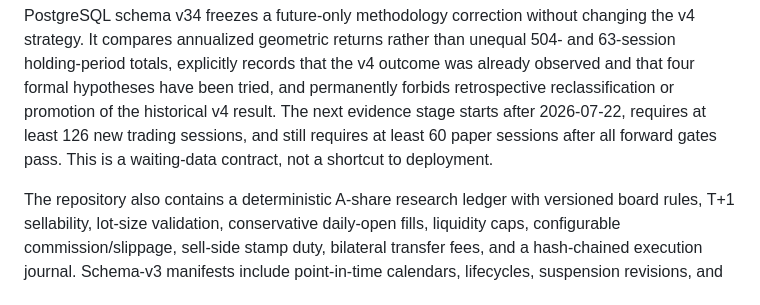
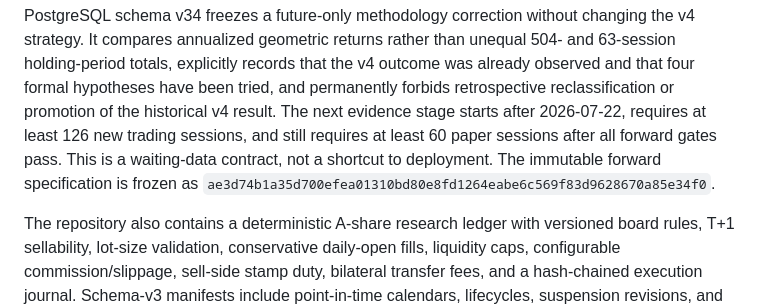
Before and after one commit to jwzheng96/AutoQuant, a Markdown page: README.md, the part around the change. Drawn GitHub-style.

Commit message:
docs: record frozen forward evidence

```diff
--- a/README.md
+++ b/README.md
@@ -47,6 +47,8 @@ four formal hypotheses have been tried, and permanently forbids retrospective re
 or promotion of the historical v4 result. The next evidence stage starts after 2026-07-22,
 requires at least 126 new trading sessions, and still requires at least 60 paper sessions after
 all forward gates pass. This is a waiting-data contract, not a shortcut to deployment.
+The immutable forward specification is frozen as
+`ae3d74b1a35d700efea01310bd80e8fd1264eabe6c569f83d9628670a85e34f0`.
 
 The repository also contains a deterministic A-share research ledger with versioned board
 rules, T+1 sellability, lot-size validation, conservative daily-open fills, liquidity caps,
```
Also changed, not shown: docs/runbooks/phase1-data-foundation.md (+4 -0 lines).
